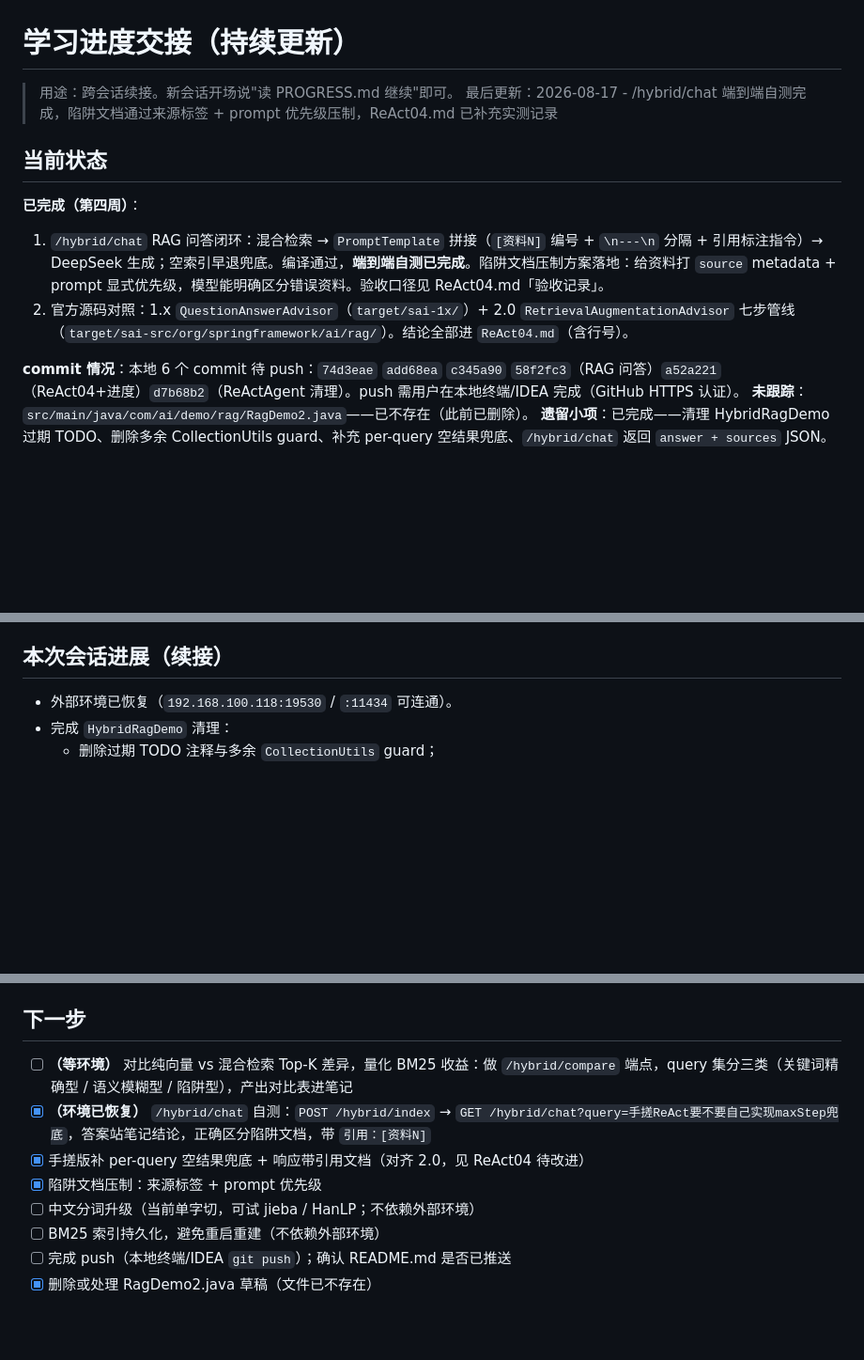
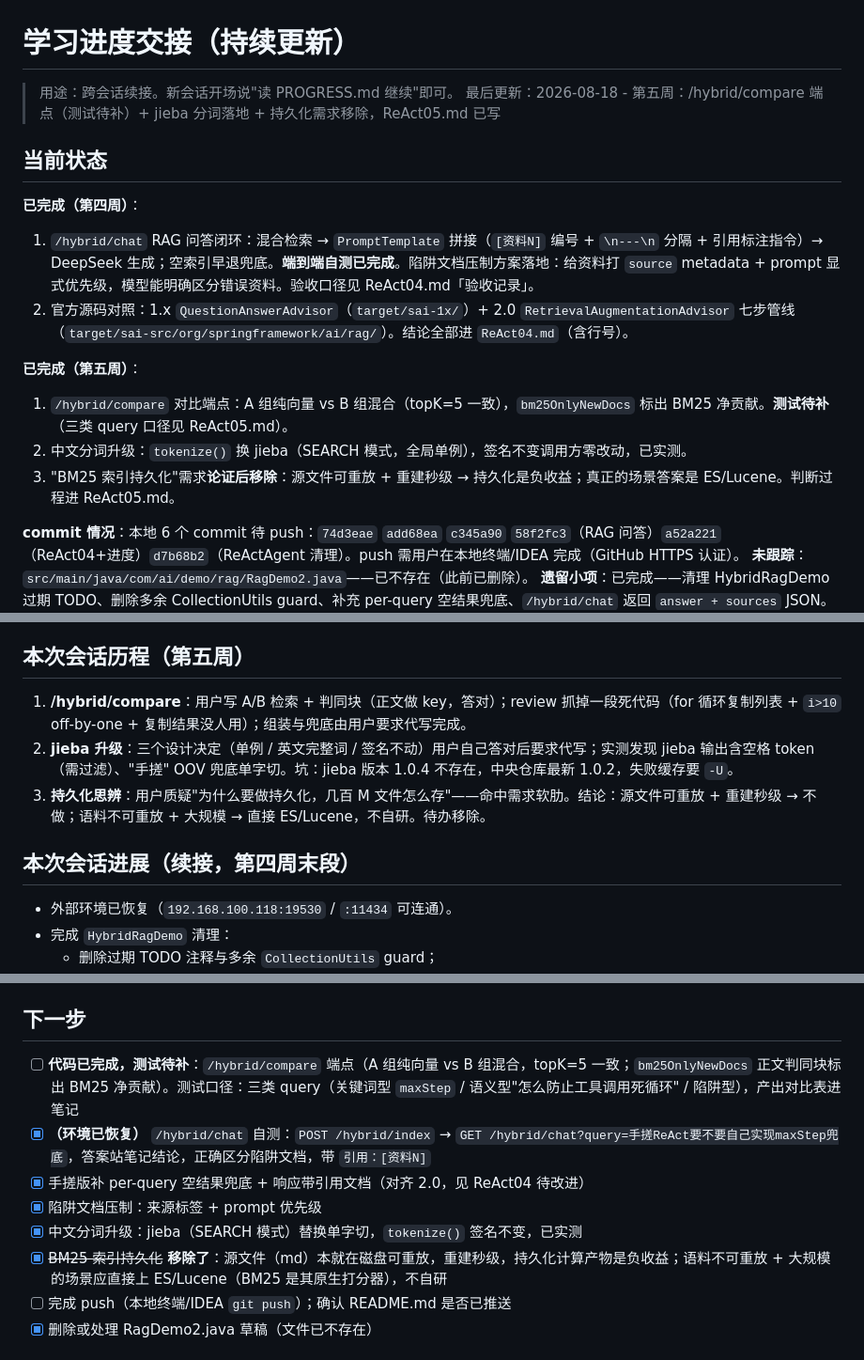
Before and after one commit to cccvip/zero-agent, a Markdown page: PROGRESS.md, 3 parts joined by grey strips. Shown at 94% size. Drawn GitHub-style; blank space fills up the shorter version.

Commit message:
docs: ReAct05 笔记（对比实验/jieba/持久化思辨）与进度同步

```diff
--- a/PROGRESS.md
+++ b/PROGRESS.md
@@ -1,13 +1,18 @@
 # 学习进度交接（持续更新）
 
 > 用途：跨会话续接。新会话开场说"读 PROGRESS.md 继续"即可。
-> 最后更新：2026-08-17 - /hybrid/chat 端到端自测完成，陷阱文档通过来源标签 + prompt 优先级压制，ReAct04.md 已补充实测记录
+> 最后更新：2026-08-18 - 第五周：/hybrid/compare 端点（测试待补）+ jieba 分词落地 + 持久化需求移除，ReAct05.md 已写
 
 ## 当前状态
 
 **已完成（第四周）**：
-1. `/hybrid/chat` RAG 问答闭环：混合检索 → `PromptTemplate` 拼接（`[资料N]` 编号 + `\n---\n` 分隔 + 引用标注指令）→ DeepSeek 生成；空索引早退兜底。编译通过，**端到端自测已完成**。陷阱文档压制方案落地：给资料打 `source` metadata + prompt 显式优先级，模型能明确区分错误资料。验收口径见 ReAct04.md「验收记录」。
+1. `/hybrid/chat` RAG 问答闭环：混合检索 → `PromptTemplate` 拼接（`[资料N]` 编号 + `\n---\n` 分隔 + 引用标注指令）→ DeepSeek 生成；空索引早退兜底。**端到端自测已完成**。陷阱文档压制方案落地：给资料打 `source` metadata + prompt 显式优先级，模型能明确区分错误资料。验收口径见 ReAct04.md「验收记录」。
 2. 官方源码对照：1.x `QuestionAnswerAdvisor`（`target/sai-1x/`）+ 2.0 `RetrievalAugmentationAdvisor` 七步管线（`target/sai-src/org/springframework/ai/rag/`）。结论全部进 `ReAct04.md`（含行号）。
+
+**已完成（第五周）**：
+1. `/hybrid/compare` 对比端点：A 组纯向量 vs B 组混合（topK=5 一致），`bm25OnlyNewDocs` 标出 BM25 净贡献。**测试待补**（三类 query 口径见 ReAct05.md）。
+2. 中文分词升级：`tokenize()` 换 jieba（SEARCH 模式，全局单例），签名不变调用方零改动，已实测。
+3. "BM25 索引持久化"需求**论证后移除**：源文件可重放 + 重建秒级 → 持久化是负收益；真正的场景答案是 ES/Lucene。判断过程进 ReAct05.md。
 
 **commit 情况**：本地 6 个 commit 待 push：`74d3eae` `add68ea` `c345a90` `58f2fc3`（RAG 问答）`a52a221`（ReAct04+进度）`d7b68b2`（ReActAgent 清理）。push 需用户在本地终端/IDEA 完成（GitHub HTTPS 认证）。
 **未跟踪**：`src/main/java/com/ai/demo/rag/RagDemo2.java`——已不存在（此前已删除）。
@@ -20,7 +25,13 @@
 3. **读 1.x**：结论"简单粗暴"——全量 join 无长度防护、无编号、空结果不兜底；但把检索文档塞进 context/response metadata 做可观测。
 4. **读 2.0**：疑问点在 Step 1/2（QueryTransformer 改写 1→1 / QueryExpander 扩展 1→N）——都是用 LLM 解"词面鸿沟"，与 BM25 是同一问题的两种解法，默认全关（质量 vs 成本交换）。发现：官方默认 joiner 按 DocID 去重 + 原始 score 排序（跨源量纲不同，不如 RRF）；`DocumentPostProcessor` 是纯接口无内置实现（"超长上下文"的官方答案=留钩子自己实现）；空上下文时 `ContextualQueryAugmenter` 把 query 整个替换为"礼貌拒绝"指令（`:132`，常量经字段间接使用所以搜不到渲染点）。
 
-## 本次会话进展（续接）
+## 本次会话历程（第五周）
+
+1. **/hybrid/compare**：用户写 A/B 检索 + 判同块（正文做 key，答对）；review 抓掉一段死代码（for 循环复制列表 + `i>10` off-by-one + 复制结果没人用）；组装与兜底由用户要求代写完成。
+2. **jieba 升级**：三个设计决定（单例 / 英文完整词 / 签名不动）用户自己答对后要求代写；实测发现 jieba 输出含空格 token（需过滤）、"手搓" OOV 兜底单字切。坑：jieba 版本 1.0.4 不存在，中央仓库最新 1.0.2，失败缓存要 `-U`。
+3. **持久化思辨**：用户质疑"为什么要做持久化，几百 M 文件怎么存"——命中需求软肋。结论：源文件可重放 + 重建秒级 → 不做；语料不可重放 + 大规模 → 直接 ES/Lucene，不自研。待办移除。
+
+## 本次会话进展（续接，第四周末段）
 
 - 外部环境已恢复（`192.168.100.118:19530` / `:11434` 可连通）。
 - 完成 `HybridRagDemo` 清理：
@@ -37,12 +48,12 @@
 
 ## 下一步
 
-- [ ] **（等环境）** 对比纯向量 vs 混合检索 Top-K 差异，量化 BM25 收益：做 `/hybrid/compare` 端点，query 集分三类（关键词精确型 / 语义模糊型 / 陷阱型），产出对比表进笔记
+- [ ] **代码已完成，测试待补**：`/hybrid/compare` 端点（A 组纯向量 vs B 组混合，topK=5 一致；`bm25OnlyNewDocs` 正文判同块标出 BM25 净贡献）。测试口径：三类 query（关键词型 `maxStep` / 语义型"怎么防止工具调用死循环" / 陷阱型），产出对比表进笔记
 - [x] **（环境已恢复）** `/hybrid/chat` 自测：`POST /hybrid/index` → `GET /hybrid/chat?query=手搓ReAct要不要自己实现maxStep兜底`，答案站笔记结论，正确区分陷阱文档，带 `引用：[资料N]`
 - [x] 手搓版补 per-query 空结果兜底 + 响应带引用文档（对齐 2.0，见 ReAct04 待改进）
 - [x] 陷阱文档压制：来源标签 + prompt 优先级
-- [ ] 中文分词升级（当前单字切，可试 jieba / HanLP；不依赖外部环境）
-- [ ] BM25 索引持久化，避免重启重建（不依赖外部环境）
+- [x] 中文分词升级：jieba（SEARCH 模式）替换单字切，`tokenize()` 签名不变，已实测
+- [x] ~~BM25 索引持久化~~ **移除了**：源文件（md）本就在磁盘可重放，重建秒级，持久化计算产物是负收益；语料不可重放 + 大规模的场景应直接上 ES/Lucene（BM25 是其原生打分器），不自研
 - [ ] 完成 push（本地终端/IDEA `git push`）；确认 README.md 是否已推送
 - [x] 删除或处理 RagDemo2.java 草稿（文件已不存在）
 
```
Also changed, not shown: other parts of PROGRESS.md (+5 -2 lines), ReAct05.md (added, +78 -0 lines).
